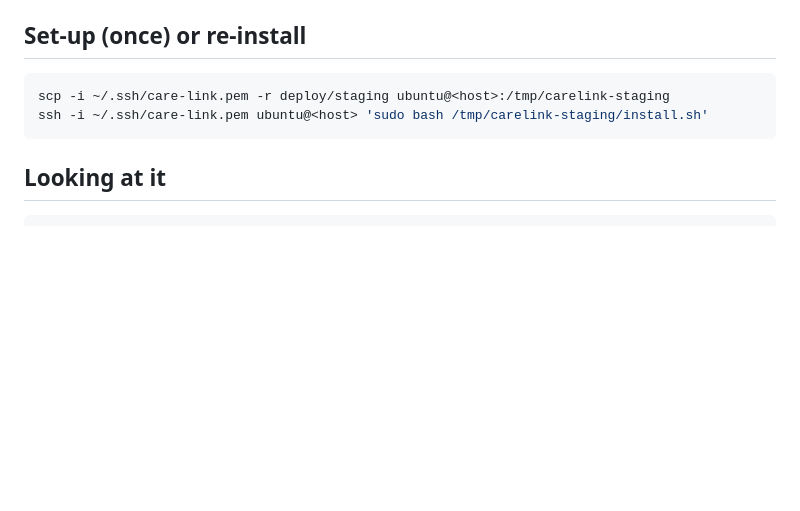
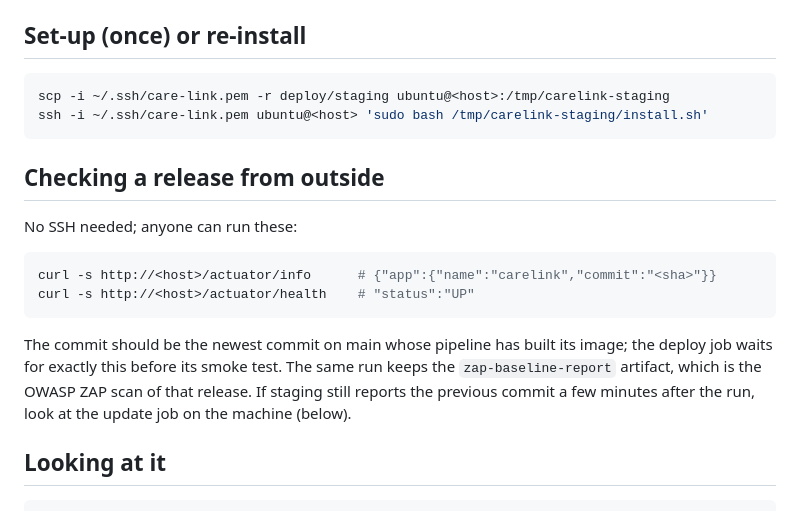
Before and after one commit to Care-Giver-SE-Team2/carelink, a Markdown page: deploy/staging/README.md, the part around the change. Rendered like a GitHub page; blank space fills up the shorter version.

Commit message:
Document how to check a staging release from outside

````diff
--- a/deploy/staging/README.md
+++ b/deploy/staging/README.md
@@ -86,6 +86,21 @@ scp -i ~/.ssh/care-link.pem -r deploy/staging ubuntu@<host>:/tmp/carelink-stagin
 ssh -i ~/.ssh/care-link.pem ubuntu@<host> 'sudo bash /tmp/carelink-staging/install.sh'
 ```
 
+## Checking a release from outside
+
+No SSH needed; anyone can run these:
+
+```bash
+curl -s http://<host>/actuator/info      # {"app":{"name":"carelink","commit":"<sha>"}}
+curl -s http://<host>/actuator/health    # "status":"UP"
+```
+
+The commit should be the newest commit on main whose pipeline has built its image; the
+deploy job waits for exactly this before its smoke test. The same run keeps the
+`zap-baseline-report` artifact, which is the OWASP ZAP scan of that release. If staging
+still reports the previous commit a few minutes after the run, look at the update job
+on the machine (below).
+
 ## Looking at it
 
 ```bash
````
